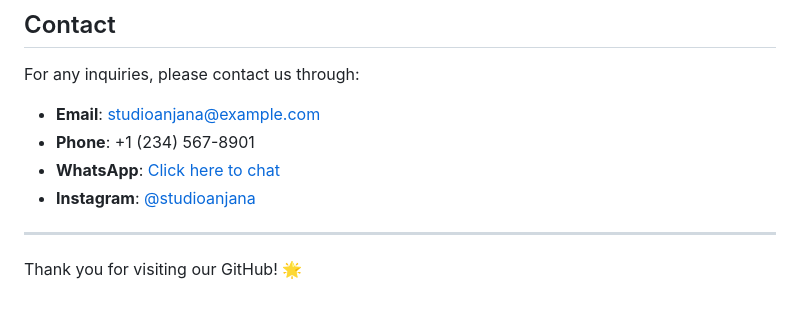
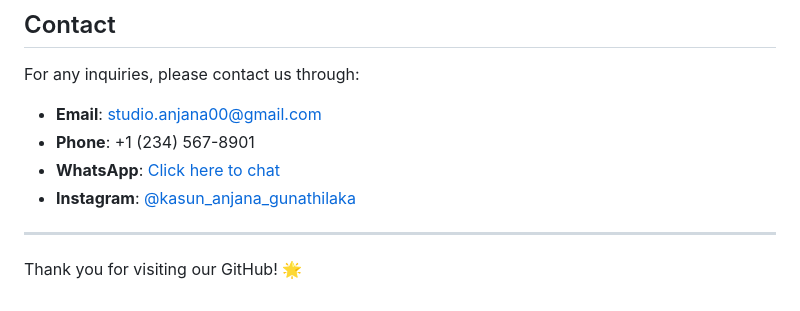
Before and after one commit to studioanajanalk/studioanjanalk, a Markdown page: README.md, the part around the change. Rendered like a GitHub page.

```diff
--- a/README.md
+++ b/README.md
@@ -125,10 +125,10 @@ We welcome contributions to both projects! If you'd like to help improve the app
 
 For any inquiries, please contact us through:
 
-- **Email**: studioanjana@example.com
+- **Email**: studio.anjana00@gmail.com
 - **Phone**: +1 (234) 567-8901
-- **WhatsApp**: [Click here to chat](https://wa.me/1234567890)
-- **Instagram**: [@studioanjana](https://instagram.com/studioanjana)
+- **WhatsApp**: [Click here to chat](https://wa.me/+94703973559)
+- **Instagram**: [@kasun_anjana_gunathilaka](https://instagram.com/kasun_anjana_gunathilaka)
 
 ---
 
```
